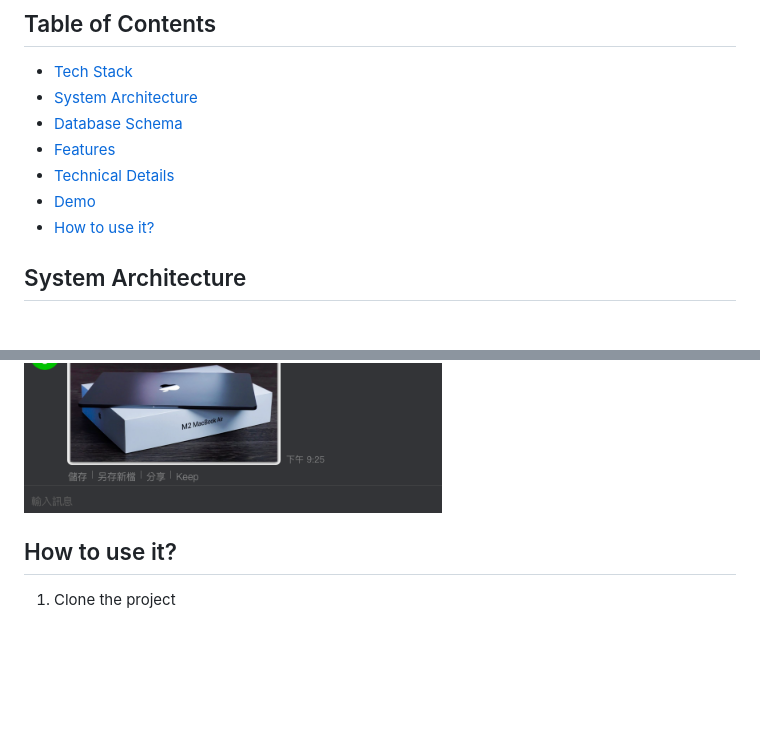
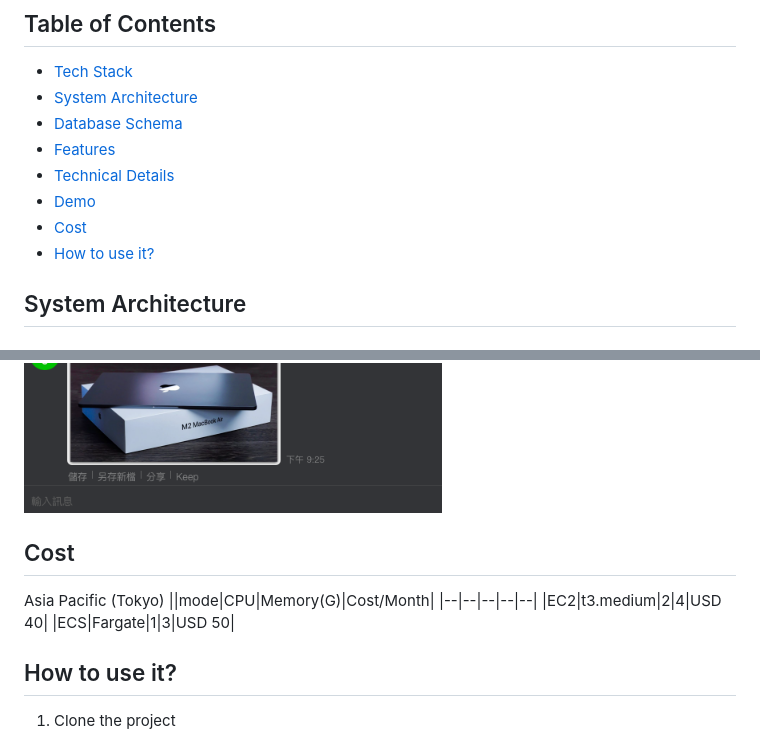
Before and after one commit to timmy304681/trademap, a Markdown page: README.md, 2 parts joined by grey strips. Rendered like a GitHub page; blank space fills up the shorter version.

```diff
--- a/README.md
+++ b/README.md
@@ -13,6 +13,7 @@ Trademap is dedicated to offering users a location-based trading platform. Offer
 - [Features](#features)
 - [Technical Details](#technical-details)
 - [Demo](#demo)
+- [Cost](#cost)
 - [How to use it?](#how-to-use-it)
 
 ## System Architecture
@@ -107,6 +108,13 @@ Why should we persevere on using 3 databases when it seems unnecessary and diffi
 
 <img src="./docs/line_notify.png" height= 600px> <img src="./docs/line.png" height= 600px>
 
+## Cost
+Asia Pacific (Tokyo)
+||mode|CPU|Memory(G)|Cost/Month|
+|--|--|--|--|--|
+|EC2|t3.medium|2|4|USD 40|
+|ECS|Fargate|1|3|USD 50|
+
 ## How to use it?
 
 1. Clone the project
```
